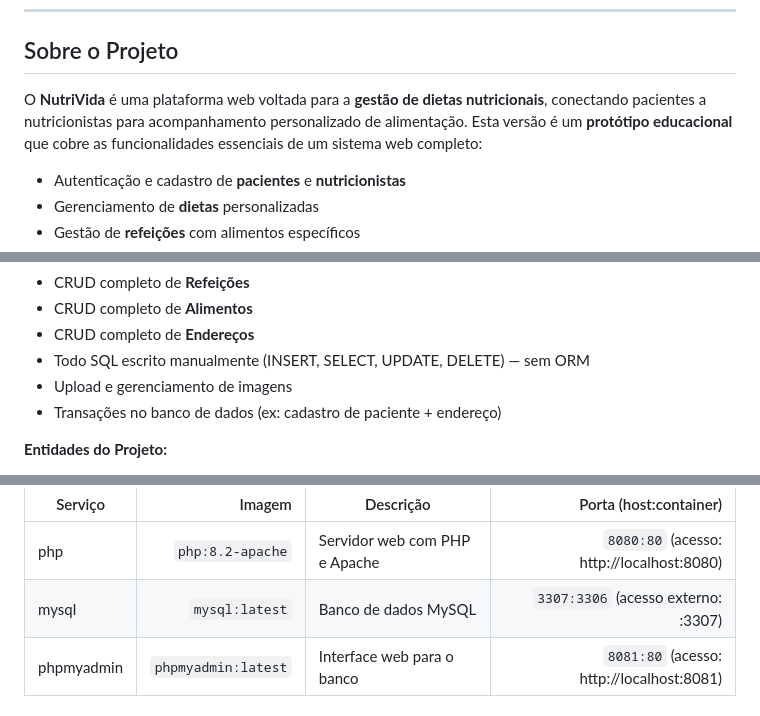
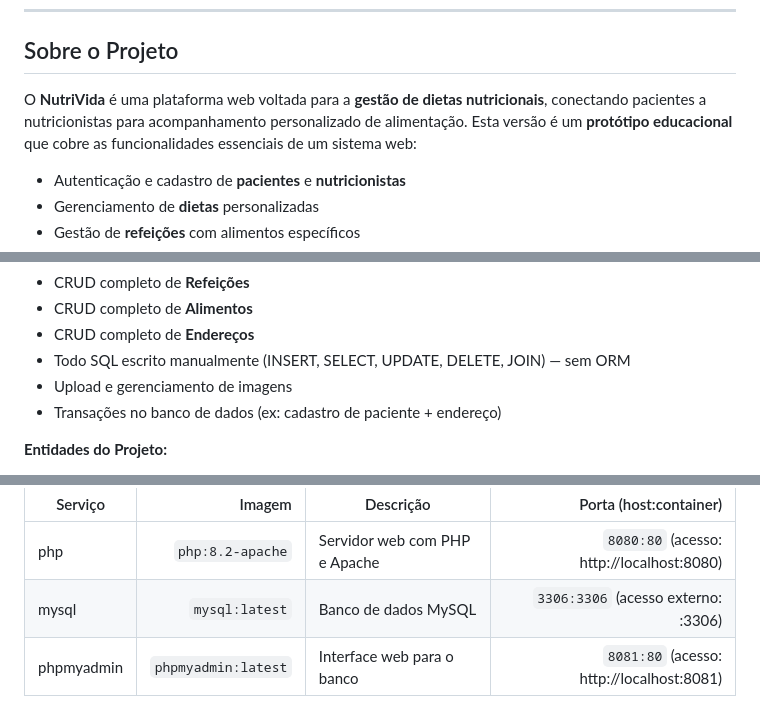
Before and after one commit to RonaldoGR/nutrivida_v1, a Markdown page: README.md, 3 parts joined by grey strips. GitHub-like rendering.

Commit message:
docs: port database fixed and example patient login added
Update project description and structure details in README.md

```diff
--- a/README.md
+++ b/README.md
@@ -23,7 +23,7 @@ Este projeto é a **primeira versão** do sistema NutriVida, construída sem nen
 
 ##  Sobre o Projeto
 
-O **NutriVida** é uma plataforma web voltada para a **gestão de dietas nutricionais**, conectando pacientes a nutricionistas para acompanhamento personalizado de alimentação. Esta versão é um **protótipo educacional** que cobre as funcionalidades essenciais de um sistema web completo:
+O **NutriVida** é uma plataforma web voltada para a **gestão de dietas nutricionais**, conectando pacientes a nutricionistas para acompanhamento personalizado de alimentação. Esta versão é um **protótipo educacional** que cobre as funcionalidades essenciais de um sistema web:
 
 - Autenticação e cadastro de **pacientes** e **nutricionistas**
 - Gerenciamento de **dietas** personalizadas
@@ -252,7 +252,7 @@ Desenvolvido em **PHP puro**, organizado em camadas inspiradas no padrão do Spr
 - CRUD completo de **Refeições**
 - CRUD completo de **Alimentos**
 - CRUD completo de **Endereços**
-- Todo SQL escrito manualmente (INSERT, SELECT, UPDATE, DELETE) — sem ORM
+- Todo SQL escrito manualmente (INSERT, SELECT, UPDATE, DELETE, JOIN) — sem ORM
 - Upload e gerenciamento de imagens
 - Transações no banco de dados (ex: cadastro de paciente + endereço)
 
@@ -434,7 +434,7 @@ Esse comando irá subir três serviços automaticamente:
 | Serviço     | Imagem             | Descrição                         | Porta (host:container) |
 |-------------|--------------------:|----------------------------------|------------------------:|
 | php         | `php:8.2-apache`    | Servidor web com PHP e Apache     | `8080:80` (acesso: http://localhost:8080) |
-| mysql       | `mysql:latest`      | Banco de dados MySQL              | `3307:3306` (acesso externo: :3307) |
+| mysql       | `mysql:latest`      | Banco de dados MySQL              | `3306:3306` (acesso externo: :3306) |
 | phpmyadmin  | `phpmyadmin:latest` | Interface web para o banco        | `8081:80` (acesso: http://localhost:8081) |
 
 ## 4. Acesse a aplicação
```
Also changed, not shown: other parts of README.md (+3 -111 lines).
